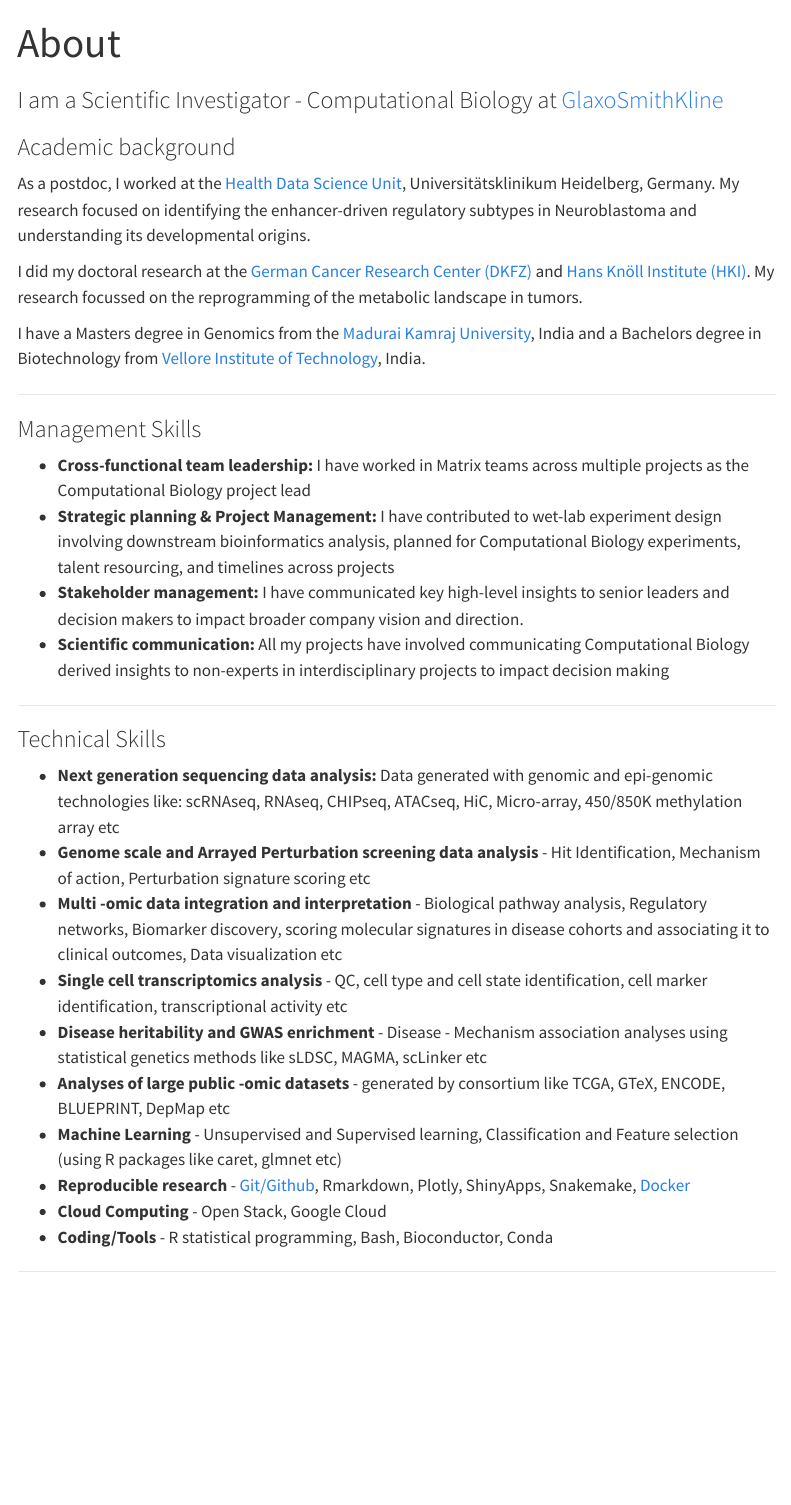
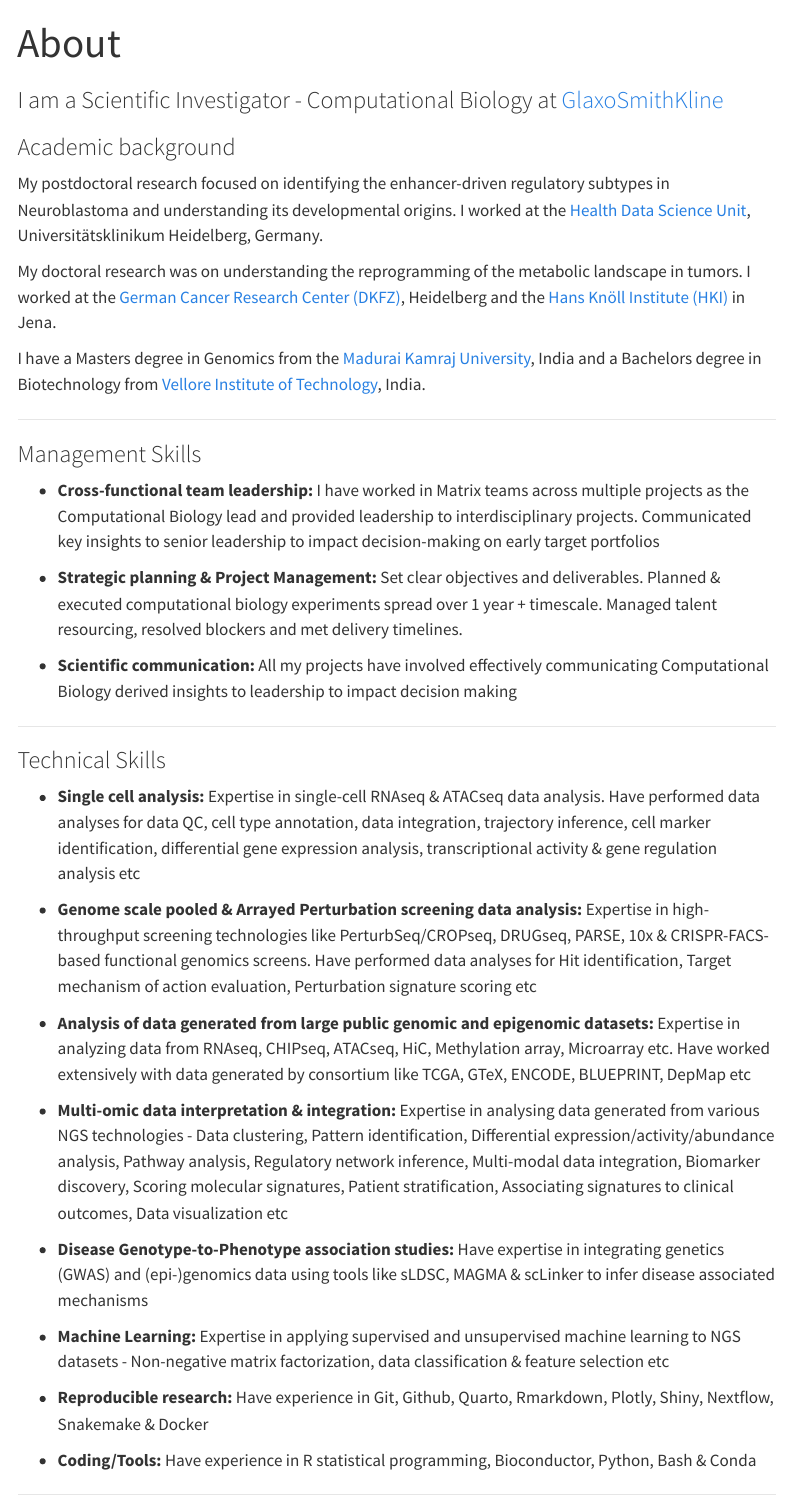
Before and after one commit to ashwini-kr-sharma/ashwini-kr-sharma.github.io, a Quarto document (about.qmd): the page in a window 1100 px wide, from its top. Rendered offline with R 4.5, knitr and Pandoc in place of Quarto, with nearby package versions; menus at the side of the page are left out.

Commit message:
Website update

```diff
--- a/_quarto.yml
+++ b/_quarto.yml
@@ -10,6 +10,8 @@ website:
         text: Home
       - href: about.qmd
         text: About
+      - href: CV/Sharma_Resume_2024.pdf
+        text: CV
       - text: Contact
         menu:
           - icon: linkedin
--- a/about.qmd
+++ b/about.qmd
@@ -6,9 +6,9 @@ title-block-banner: true
 
 ### Academic background
 
-As a postdoc, I worked at the [Health Data Science Unit](https://www.hdsu.org/), Universitätsklinikum Heidelberg, Germany. My research focused on identifying the enhancer-driven regulatory subtypes in Neuroblastoma and understanding its developmental origins.
+My postdoctoral research focused on identifying the enhancer-driven regulatory subtypes in Neuroblastoma and understanding its developmental origins. I worked at the [Health Data Science Unit](https://www.hdsu.org/), Universitätsklinikum Heidelberg, Germany.
 
-I did my doctoral research at the [German Cancer Research Center (DKFZ)](https://www.dkfz.de/en/index.html) and [Hans Knöll Institute (HKI)](http://www.leibniz-hki.de/en/home.html). My research focussed on the reprogramming of the metabolic landscape in tumors.
+My doctoral research was on understanding the reprogramming of the metabolic landscape in tumors. I worked at the [German Cancer Research Center (DKFZ)](https://www.dkfz.de/en/index.html), Heidelberg and the [Hans Knöll Institute (HKI)](http://www.leibniz-hki.de/en/home.html) in Jena.
 
 I have a Masters degree in Genomics from the [Madurai Kamraj University](http://www.genomicsmku.org/), India and a Bachelors degree in Biotechnology from [Vellore Institute of Technology](http://www.vit.ac.in/), India.
 
@@ -16,25 +16,32 @@ I have a Masters degree in Genomics from the [Madurai Kamraj University](http://
 
 ### Management Skills
 
-- **Cross-functional team leadership:** I have worked in Matrix teams across multiple projects as the Computational Biology project lead
-- **Strategic planning & Project Management:** I have contributed to wet-lab experiment design involving downstream bioinformatics analysis, planned for Computational Biology experiments, talent resourcing, and timelines across projects
-- **Stakeholder management:** I have communicated key high-level insights to senior leaders and decision makers to impact broader company vision and direction.
-- **Scientific communication:** All my projects have involved communicating Computational Biology derived insights to non-experts in interdisciplinary projects to impact decision making
+- **Cross-functional team leadership:** I have worked in Matrix teams across multiple projects as the Computational Biology lead and  provided leadership to interdisciplinary projects. Communicated key insights to senior leadership to impact decision-making on early target portfolios
+
+- **Strategic planning & Project Management:** Set clear objectives and deliverables. Planned & executed computational biology experiments spread over 1 year + timescale. Managed talent resourcing, resolved blockers and met delivery timelines.
+
+- **Scientific communication:** All my projects have involved effectively communicating Computational Biology derived insights to leadership to impact decision making
 
 ---
 
 ### Technical Skills
 
-- **Next generation sequencing data analysis:**  Data generated with genomic and epi-genomic technologies like: scRNAseq, RNAseq, CHIPseq, ATACseq, HiC, Micro-array, 450/850K methylation array etc
-- **Genome scale and Arrayed Perturbation screening data analysis** - Hit Identification, Mechanism of action, Perturbation signature scoring etc
-- **Multi -omic data integration and interpretation** - Biological pathway analysis, Regulatory networks, Biomarker discovery, scoring molecular signatures in disease cohorts and associating it to clinical outcomes, Data visualization etc
-- **Single cell transcriptomics analysis** - QC, cell type and cell state identification, cell marker identification, transcriptional activity etc
-- **Disease heritability and GWAS enrichment** - Disease - Mechanism association analyses using statistical genetics methods like sLDSC, MAGMA, scLinker etc
-- **Analyses of large public -omic datasets** - generated by consortium like TCGA, GTeX, ENCODE, BLUEPRINT, DepMap etc
-- **Machine Learning** - Unsupervised and Supervised learning, Classification and Feature selection (using R packages like caret, glmnet etc)
-- **Reproducible research** - [Git/Github](https://github.com/ashwini-kr-sharma/), Rmarkdown, Plotly, ShinyApps, Snakemake, [Docker](https://hub.docker.com/u/ashwinikrsharma)
-- **Cloud Computing** - Open Stack, Google Cloud
-- **Coding/Tools** - R statistical programming, Bash, Bioconductor, Conda
+
+- **Single cell analysis:** Expertise in single-cell RNAseq & ATACseq data analysis. Have performed data analyses for data QC, cell type annotation, data integration, trajectory inference, cell marker identification, differential gene expression analysis, transcriptional activity & gene regulation analysis etc
+
+- **Genome scale pooled & Arrayed Perturbation screening data analysis:** Expertise in high-throughput screening technologies like PerturbSeq/CROPseq, DRUGseq, PARSE, 10x & CRISPR-FACS-based functional genomics screens. Have performed data analyses for Hit identification, Target mechanism of action evaluation, Perturbation signature scoring etc
+
+- **Analysis of data generated from large public genomic and epigenomic datasets:** Expertise in analyzing data from RNAseq, CHIPseq, ATACseq, HiC, Methylation array, Microarray etc. Have worked extensively with data generated by consortium like TCGA, GTeX, ENCODE, BLUEPRINT, DepMap etc
+
+- **Multi-omic data interpretation & integration:** Expertise in analysing data generated from various NGS technologies - Data clustering, Pattern identification, Differential expression/activity/abundance analysis, Pathway analysis, Regulatory network inference, Multi-modal data integration, Biomarker discovery, Scoring molecular signatures, Patient stratification, Associating signatures to clinical outcomes, Data visualization etc
+
+- **Disease Genotype-to-Phenotype association studies:** Have expertise in integrating genetics (GWAS) and (epi-)genomics data using tools like sLDSC, MAGMA & scLinker to infer disease associated mechanisms
+
+- **Machine Learning:** Expertise in applying supervised and unsupervised machine learning to NGS datasets - Non-negative matrix factorization, data classification & feature selection etc
+
+- **Reproducible research:** Have experience in Git, Github, Quarto, Rmarkdown, Plotly, Shiny, Nextflow, Snakemake & Docker
+
+- **Coding/Tools:** Have experience in R statistical programming, Bioconductor, Python, Bash & Conda
 
 ---
 
```
Also changed, not shown: CV/Sharma_Resume_2024.pdf (added), docs/search.json, 3 other files.
